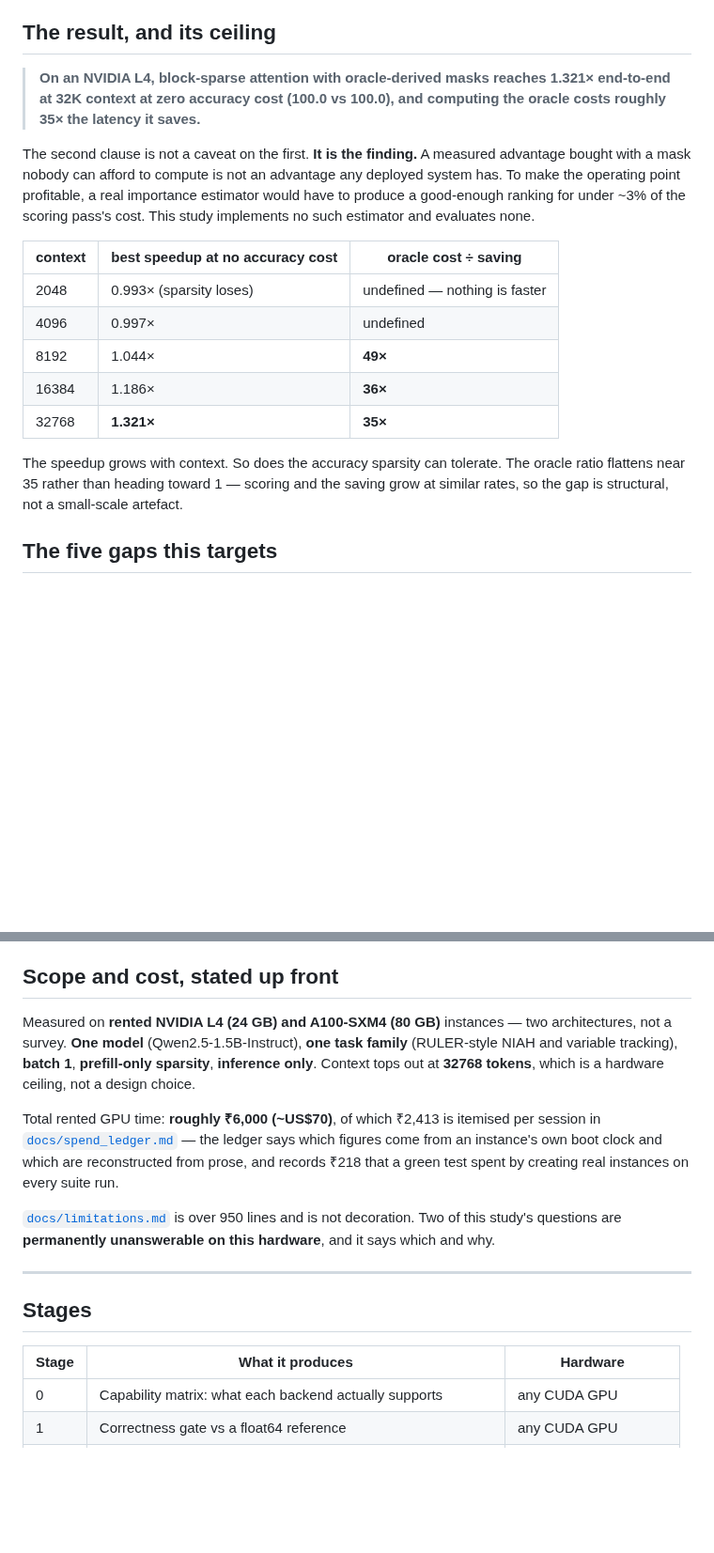
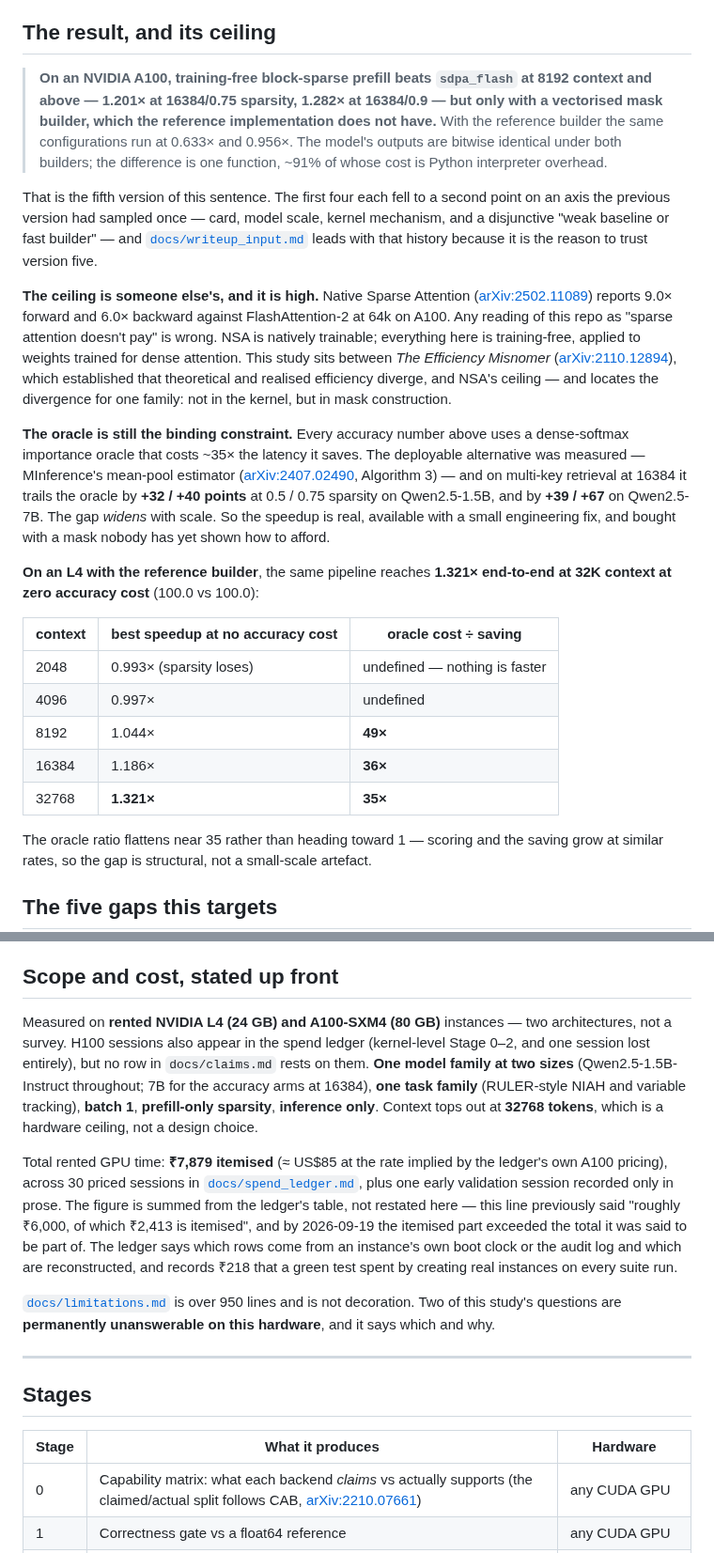
Before and after one commit to mehul24d/attnbench-research, a Markdown page: README.md, 2 parts joined by grey strips. Shown at 94% size. GitHub-like rendering; blank space fills up the shorter version.

Commit message:
README: bring the headline, scope and cost in line with claims.md
The first thing a reviewer reads was the most out of date.

- Headline is now version 5 of the claim (A100, builder-attributable,
  1.201x / 1.282x, bitwise-identical outputs), with a pointer to the revision
  history in writeup_input.md as the reason to trust it. The L4 1.321x table
  stays, labelled as the L4 reference-builder result it is.
- "This study implements no such estimator and evaluates none" was false: the
  MInference mean-pool estimator was measured at 1.5B and 7B, and the gap to
  the oracle widens with scale. Replaced with the measured result.
- NSA cited as the ceiling, and Efficiency Misnomer as the prior
  discrepancy, so the repo cannot be read as "sparse attention doesn't pay".
- Scope: one model family at two sizes, not one model. H100 sessions noted as
  present in the ledger but feeding no claim.
- Cost: Rs 7,879 summed from the ledger table. The old line said "roughly
  Rs 6,000, of which Rs 2,413 is itemised", and the itemised part had grown
  past the total it was said to be part of.
- Stage 0 row credits CAB for the claimed/actual split.

Co-Authored-By: Claude Opus 5 <noreply@anthropic.com>

```diff
--- a/README.md
+++ b/README.md
@@ -11,16 +11,41 @@ the thing every such speedup leaves out.
 
 ## The result, and its ceiling
 
-> **On an NVIDIA L4, block-sparse attention with oracle-derived masks reaches 1.321×
-> end-to-end at 32K context at zero accuracy cost (100.0 vs 100.0), and
-> computing the oracle costs roughly 35× the latency it saves.**
+> **On an NVIDIA A100, training-free block-sparse prefill beats `sdpa_flash`
+> at 8192 context and above — 1.201× at 16384/0.75 sparsity, 1.282× at
+> 16384/0.9 — but only with a vectorised mask builder, which the reference
+> implementation does not have.** With the reference builder the same
+> configurations run at 0.633× and 0.956×. The model's outputs are bitwise
+> identical under both builders; the difference is one function, ~91% of whose
+> cost is Python interpreter overhead.
 
-The second clause is not a caveat on the first. **It is the finding.** A
-measured advantage bought with a mask nobody can afford to compute is not an
-advantage any deployed system has. To make the operating point profitable, a
-real importance estimator would have to produce a good-enough ranking for
-under ~3% of the scoring pass's cost. This study implements no such estimator
-and evaluates none.
+That is the fifth version of this sentence. The first four each fell to a
+second point on an axis the previous version had sampled once — card, model
+scale, kernel mechanism, and a disjunctive "weak baseline or fast builder" —
+and [`docs/writeup_input.md`](docs/writeup_input.md) leads with that history
+because it is the reason to trust version five.
+
+**The ceiling is someone else's, and it is high.** Native Sparse Attention
+([arXiv:2502.11089](https://arxiv.org/abs/2502.11089)) reports 9.0× forward
+and 6.0× backward against FlashAttention-2 at 64k on A100. Any reading of this
+repo as "sparse attention doesn't pay" is wrong. NSA is natively trainable;
+everything here is training-free, applied to weights trained for dense
+attention. This study sits between *The Efficiency Misnomer*
+([arXiv:2110.12894](https://arxiv.org/abs/2110.12894)), which established that
+theoretical and realised efficiency diverge, and NSA's ceiling — and locates
+the divergence for one family: not in the kernel, but in mask construction.
+
+**The oracle is still the binding constraint.** Every accuracy number above
+uses a dense-softmax importance oracle that costs ~35× the latency it saves.
+The deployable alternative was measured — MInference's mean-pool estimator
+([arXiv:2407.02490](https://arxiv.org/abs/2407.02490), Algorithm 3) — and on
+multi-key retrieval at 16384 it trails the oracle by **+32 / +40 points** at
+0.5 / 0.75 sparsity on Qwen2.5-1.5B, and by **+39 / +67** on Qwen2.5-7B. The
+gap *widens* with scale. So the speedup is real, available with a small
+engineering fix, and bought with a mask nobody has yet shown how to afford.
+
+**On an L4 with the reference builder**, the same pipeline reaches **1.321×
+end-to-end at 32K context at zero accuracy cost** (100.0 vs 100.0):
 
 | context | best speedup at no accuracy cost | oracle cost ÷ saving |
 |---|---|---|
@@ -30,7 +55,6 @@ and evaluates none.
 | 16384 | 1.186× | **36×** |
 | 32768 | **1.321×** | **35×** |
 
-The speedup grows with context. So does the accuracy sparsity can tolerate.
 The oracle ratio flattens near 35 rather than heading toward 1 — scoring and
 the saving grow at similar rates, so the gap is structural, not a small-scale
 artefact.
@@ -55,16 +79,23 @@ artefact.
 ## Scope and cost, stated up front
 
 Measured on **rented NVIDIA L4 (24 GB) and A100-SXM4 (80 GB)** instances —
-two architectures, not a survey. **One model** (Qwen2.5-1.5B-Instruct), **one
+two architectures, not a survey. H100 sessions also appear in the spend
+ledger (kernel-level Stage 0–2, and one session lost entirely), but no row
+in `docs/claims.md` rests on them. **One model family at two sizes**
+(Qwen2.5-1.5B-Instruct throughout; 7B for the accuracy arms at 16384), **one
 task family** (RULER-style NIAH and variable tracking), **batch 1**,
 **prefill-only sparsity**, **inference only**. Context tops out at **32768
 tokens**, which is a hardware ceiling, not a design choice.
 
-Total rented GPU time: **roughly ₹6,000 (~US$70)**, of which ₹2,413 is
-itemised per session in [`docs/spend_ledger.md`](docs/spend_ledger.md) — the
-ledger says which figures come from an instance's own boot clock and which
-are reconstructed from prose, and records ₹218 that a green test spent by
-creating real instances on every suite run.
+Total rented GPU time: **₹7,879 itemised** (≈ US$85 at the rate implied by
+the ledger's own A100 pricing), across 30 priced sessions in
+[`docs/spend_ledger.md`](docs/spend_ledger.md), plus one early validation
+session recorded only in prose. The figure is summed from the ledger's table,
+not restated here — this line previously said "roughly ₹6,000, of which ₹2,413
+is itemised", and by 2026-09-19 the itemised part exceeded the total it was
+said to be part of. The ledger says which rows come from an instance's own
+boot clock or the audit log and which are reconstructed, and records ₹218 that
+a green test spent by creating real instances on every suite run.
 
 [`docs/limitations.md`](docs/limitations.md) is over 950 lines and is not
 decoration. Two of this study's questions are **permanently unanswerable on
@@ -76,7 +107,7 @@ this hardware**, and it says which and why.
 
 | Stage | What it produces | Hardware |
 |---|---|---|
-| 0 | Capability matrix: what each backend actually supports | any CUDA GPU |
+| 0 | Capability matrix: what each backend *claims* vs actually supports (the claimed/actual split follows CAB, [arXiv:2210.07661](https://arxiv.org/abs/2210.07661)) | any CUDA GPU |
 | 1 | Correctness gate vs a float64 reference | any CUDA GPU |
 | 2 | Kernel microbenchmarks (synthetic, random masks) | locked clocks, exclusive |
 | 3 | End-to-end accuracy on RULER-style tasks | 24 GB+ |
```
